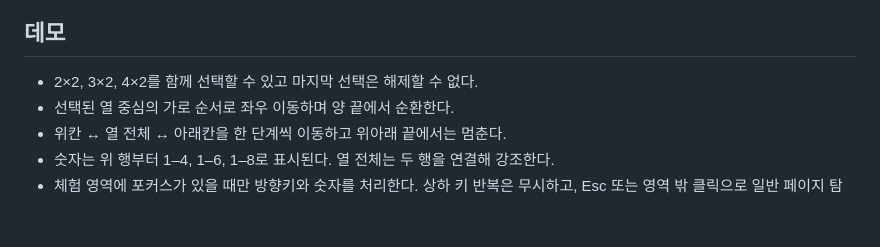
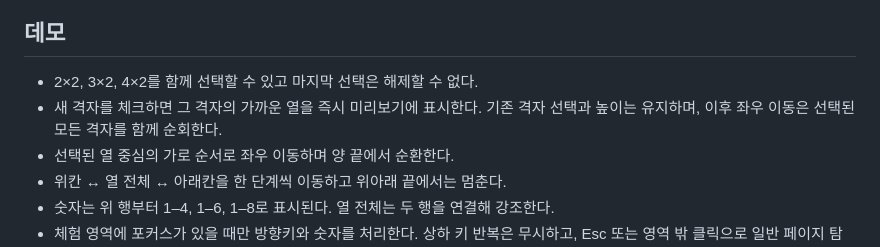
Before and after one commit to jgoneit/tessera, a Markdown page: website/README.md, the part around the change. Rendered like a GitHub page; blank space fills up the shorter version.

```diff
--- a/website/README.md
+++ b/website/README.md
@@ -17,6 +17,8 @@ python3 -m http.server 8080 --bind 127.0.0.1 --directory website
 ## 데모
 
 - 2×2, 3×2, 4×2를 함께 선택할 수 있고 마지막 선택은 해제할 수 없다.
+- 새 격자를 체크하면 그 격자의 가까운 열을 즉시 미리보기에 표시한다. 기존 격자
+  선택과 높이는 유지하며, 이후 좌우 이동은 선택된 모든 격자를 함께 순회한다.
 - 선택된 열 중심의 가로 순서로 좌우 이동하며 양 끝에서 순환한다.
 - 위칸 ↔ 열 전체 ↔ 아래칸을 한 단계씩 이동하고 위아래 끝에서는 멈춘다.
 - 숫자는 위 행부터 1–4, 1–6, 1–8로 표시된다. 열 전체는 두 행을 연결해 강조한다.
```
Also changed, not shown: docs/landing-page-validation.md (+14 -0 lines).
